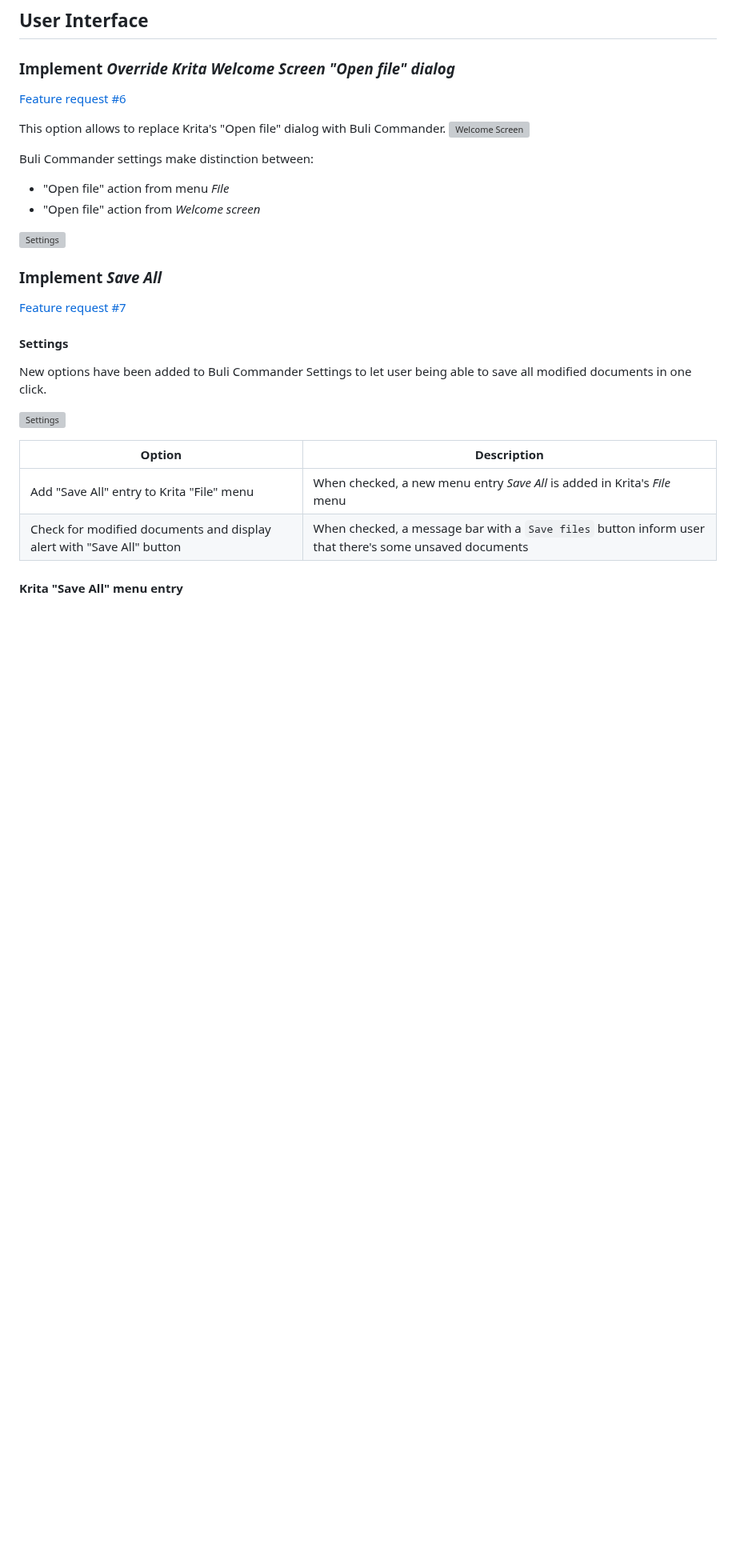
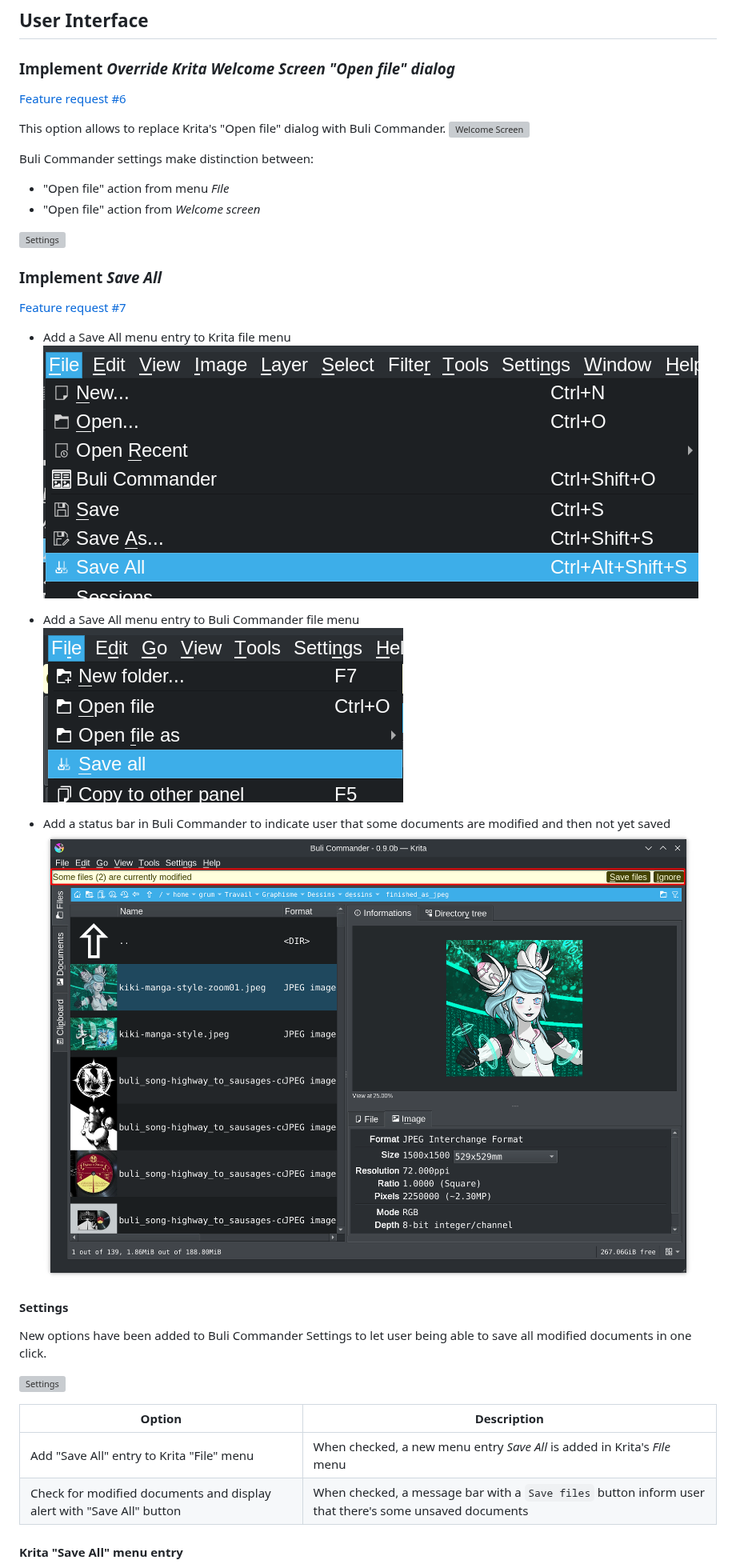
Before and after one commit to Grum999/BuliCommander, a Markdown page: releases-notes/RELEASE-0.9.0b.md, the part around one of its changes. Shown at 80% size. Drawn GitHub-style; pictures changed too: screenshots/r0-9-0b_bcmenu-save_all.png (added), screenshots/r0-9-0b_bcstatusbar-save_all.png (added), screenshots/r0-9-0b_kritamenu-save_all.png (added); blank space fills up the shorter version; grey boxes are pictures that could not be loaded.

```diff
--- a/releases-notes/RELEASE-0.9.0b.md
+++ b/releases-notes/RELEASE-0.9.0b.md
@@ -33,6 +33,16 @@ Buli Commander settings make distinction between:
 
 [Feature request #7](https://github.com/Grum999/BuliCommander/issues/7)
 
+- Add a Save All menu entry to Krita file menu
+  ![Krita menu - Save all](./../screenshots/r0-9-0b_kritamenu-save_all.png)
+
+- Add a Save All menu entry to Buli Commander file menu
+  ![Buli Commander menu - Save all](./../screenshots/r0-9-0b_bcmenu-save_all.png)
+
+- Add a status bar in Buli Commander to indicate user that some documents are modified and then not yet saved
+  ![Buli Commander status bar - Save all](./../screenshots/r0-9-0b_bcstatusbar-save_all.png)
+
+
 #### Settings
 
 New options have been added to Buli Commander Settings to let user being able to save all modified documents in one click.
```
Also changed, not shown: other parts of releases-notes/RELEASE-0.9.0b.md (+25 -0 lines), README.md (+2 -0 lines), screenshots/r0-9-0b_rename-multi01.png (added), screenshots/r0-9-0b_rename-multi02ve.png (added).
